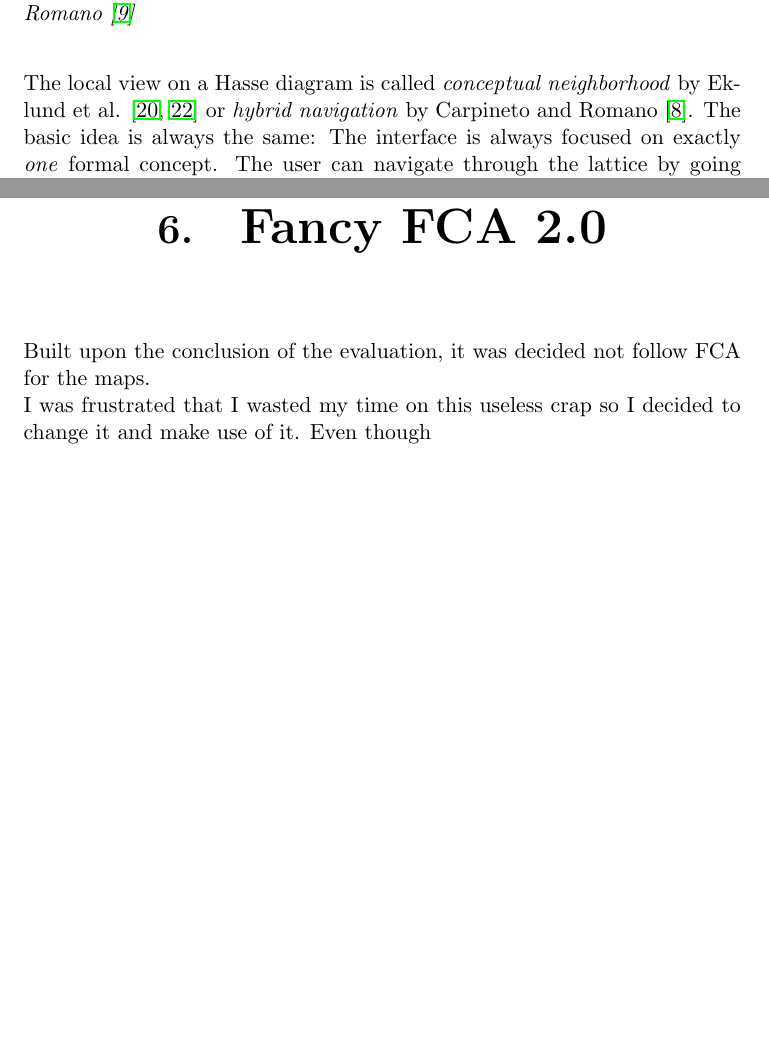
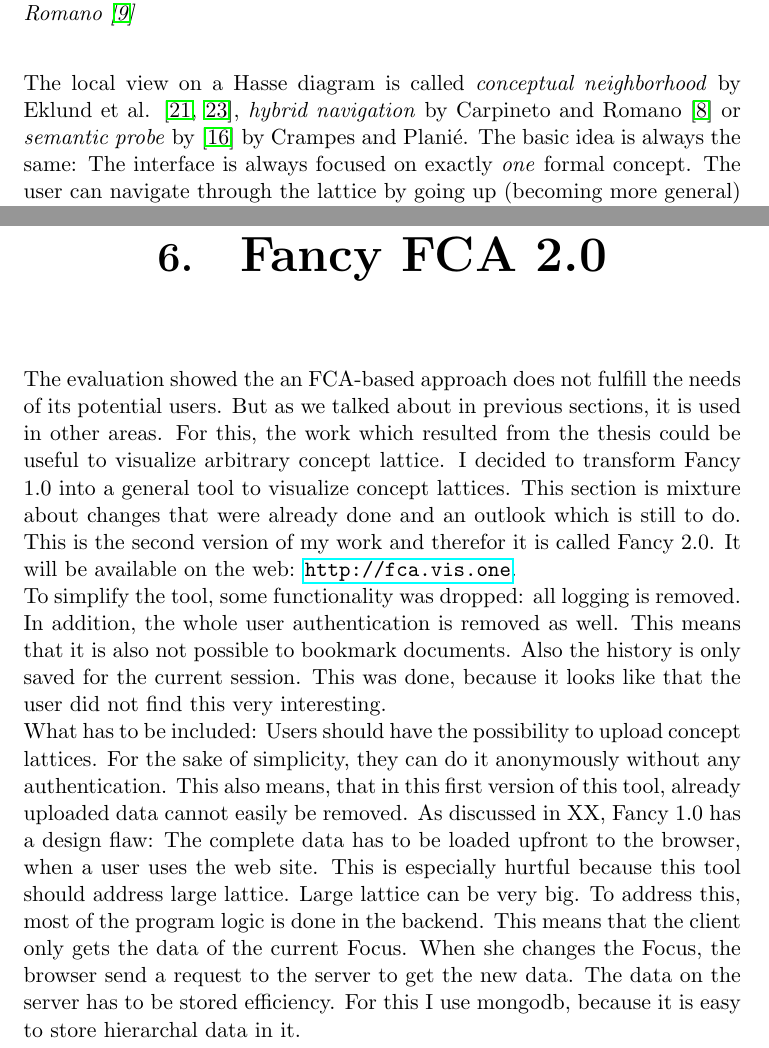
Before and after one commit to jfilter/bachelors-thesis, a LaTeX thesis (BachlorsThesis.tex): two parts of pages 32 and 58 of 76 before the commit and two parts of pages 32 and 58 of 77 after it, joined at a grey line, cut so that both start at the same text, the shorter picture padded with empty space. Compiled offline with pdfLaTeX.

Commit message:
before merge

```diff
--- a/BachlorsThesis.tex
+++ b/BachlorsThesis.tex
@@ -427,7 +425,7 @@ One could argue that you just have to visualize everything and then allow to zoo
 
 Even though they chose a light color for the edges, the screen is almost filled only with the the color of the eges. In addition, the labels of the nodes in the top and bottom are overlapping which makes it hard to read them. Let us review some other approaches in the next section which completely break with the Hasse diagram. \\
 
-The local view on a Hasse diagram is called \textit{conceptual neighborhood} by Eklund et al. \cite{Eklund2009,Eklund2012} or \textit{hybrid navigation} by Carpineto and Romano \cite{Carpineto1996}. The basic idea is always the same: The interface is always focused on exactly \textit{one} formal concept. The user can navigate through the lattice by going up (becoming more general) or going down (becoming more special), which means removing terms or adding terms. They also offer the possibility to query the system. In most cases, the user would start with a search and focus on the corresponding formal concept if it exists. From there, the user can fine-tune the search. The idea originated from the information retrieval field and was first proposed by Godin et al. \cite{Godin1989}. \\
+The local view on a Hasse diagram is called \textit{conceptual neighborhood} by Eklund et al. \cite{Eklund2009,Eklund2012}, \textit{hybrid navigation} by Carpineto and Romano \cite{Carpineto1996} or \textit{semantic probe} by \cite{crampes2014visualizing} by Crampes and Planié. The basic idea is always the same: The interface is always focused on exactly \textit{one} formal concept. The user can navigate through the lattice by going up (becoming more general) or going down (becoming more special), which means removing terms or adding terms. They also offer the possibility to query the system. In most cases, the user would start with a search and focus on the corresponding formal concept if it exists. From there, the user can fine-tune the search. The idea originated from the information retrieval field and was first proposed by Godin et al. \cite{Godin1989}. \\
 
 At least three ideas underly this approach. Firstly, users tend to start with a short query and then refine their needs. Hearst \cite{Hearst2009} writes while referring to \cite{Marchionini2006,Bates1990}:
 \begin{quote}
@@ -737,9 +735,13 @@ For the interface itself, it looks like that the users found it easy to use and
 \chapter{Fancy FCA 2.0}
 \label{Fancy 2.0}
 
-Built upon the conclusion of the evaluation, it was decided not follow FCA for the maps.
+The evaluation showed the an FCA-based approach does not fulfill the needs of its potential users. But as we talked about in previous sections, it is used in other areas. For this, the work which resulted from the thesis could be useful to visualize arbitrary concept lattice. I decided to transform
+ Fancy 1.0 into a general tool to visualize concept lattices. This section is mixture about changes that were already done and an outlook which is still to do. This is the second version of my work and therefor it is called Fancy 2.0. It will be available on the web: \url{http://fca.vis.one}.
 
-I was frustrated that I wasted my time on this useless crap so I decided to change it and make use of it. Even though
+To simplify the tool, some functionality was dropped: all logging is removed. In addition, the whole user authentication is removed as well. This means that it is also not possible to bookmark documents. Also the history is only saved for the current session. This was done, because it looks like that the user did not find this very interesting.
+
+What has to be included: Users should have the possibility to upload concept lattices. For the sake of simplicity, they can do it anonymously
+ without any authentication. This also means, that in this first version of this tool, already uploaded data cannot easily be removed. As discussed in XX, Fancy 1.0 has a design flaw: The complete data has to be loaded upfront to the browser, when a user uses the web site. This is especially hurtful because this tool should address large lattice. Large lattice can be very big. To address this, most of the program logic is done in the backend. This means that the client only gets the data of the current Focus. When she changes the Focus, the browser send a request to the server to get the new data. The data on the server has to be stored efficiency. For this I use mongodb, because it is easy to store hierarchal data in it.
 
 \chapter{Conclusions}
 \label{Conclusions}
```
Also changed, not shown: biblography.bib (+9 -0 lines), BachlorsThesis.tex (6 more changed lines).
